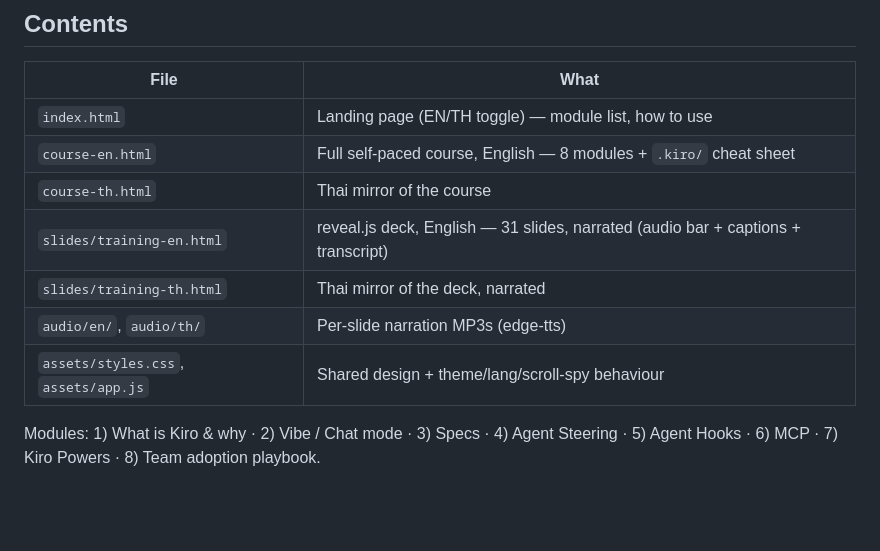
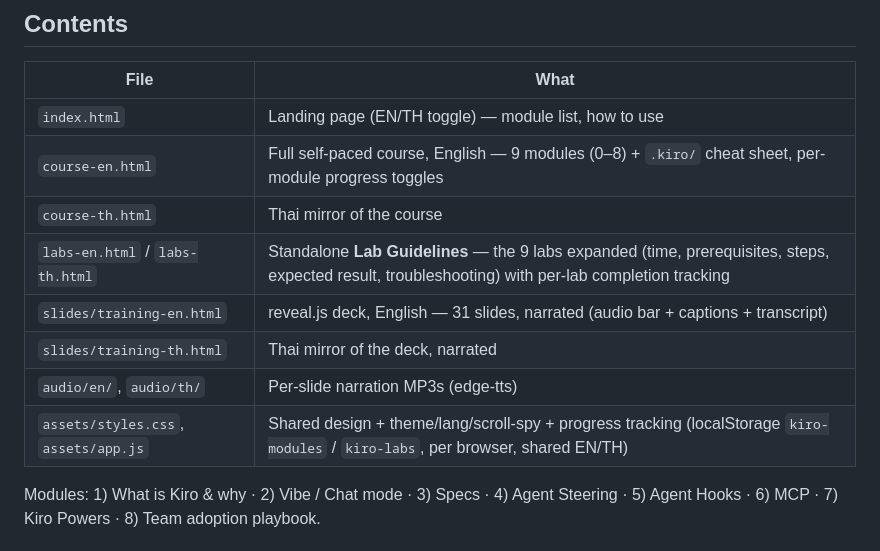
Before and after one commit to supachai-j/kiro-training, a Markdown page: README.md, the part around the change. Drawn GitHub-style; blank space fills up the shorter version.

Commit message:
docs: README — progress tracking + labs page
Co-Authored-By: Claude Sonnet 5 <noreply@anthropic.com>
Claude-Session: https://claude.ai/code/session_012nuCRPMCWHE62WhW9RVpDe

```diff
--- a/README.md
+++ b/README.md
@@ -9,12 +9,13 @@ Bilingual (EN / TH) self-paced course + slide decks on **AWS Kiro**, for interna
 | File | What |
 |------|------|
 | `index.html` | Landing page (EN/TH toggle) — module list, how to use |
-| `course-en.html` | Full self-paced course, English — 8 modules + `.kiro/` cheat sheet |
+| `course-en.html` | Full self-paced course, English — 9 modules (0–8) + `.kiro/` cheat sheet, per-module progress toggles |
 | `course-th.html` | Thai mirror of the course |
+| `labs-en.html` / `labs-th.html` | Standalone **Lab Guidelines** — the 9 labs expanded (time, prerequisites, steps, expected result, troubleshooting) with per-lab completion tracking |
 | `slides/training-en.html` | reveal.js deck, English — 31 slides, narrated (audio bar + captions + transcript) |
 | `slides/training-th.html` | Thai mirror of the deck, narrated |
 | `audio/en/`, `audio/th/` | Per-slide narration MP3s (edge-tts) |
-| `assets/styles.css`, `assets/app.js` | Shared design + theme/lang/scroll-spy behaviour |
+| `assets/styles.css`, `assets/app.js` | Shared design + theme/lang/scroll-spy + progress tracking (localStorage `kiro-modules` / `kiro-labs`, per browser, shared EN/TH) |
 
 Modules: 1) What is Kiro & why · 2) Vibe / Chat mode · 3) Specs · 4) Agent Steering ·
 5) Agent Hooks · 6) MCP · 7) Kiro Powers · 8) Team adoption playbook.
```
